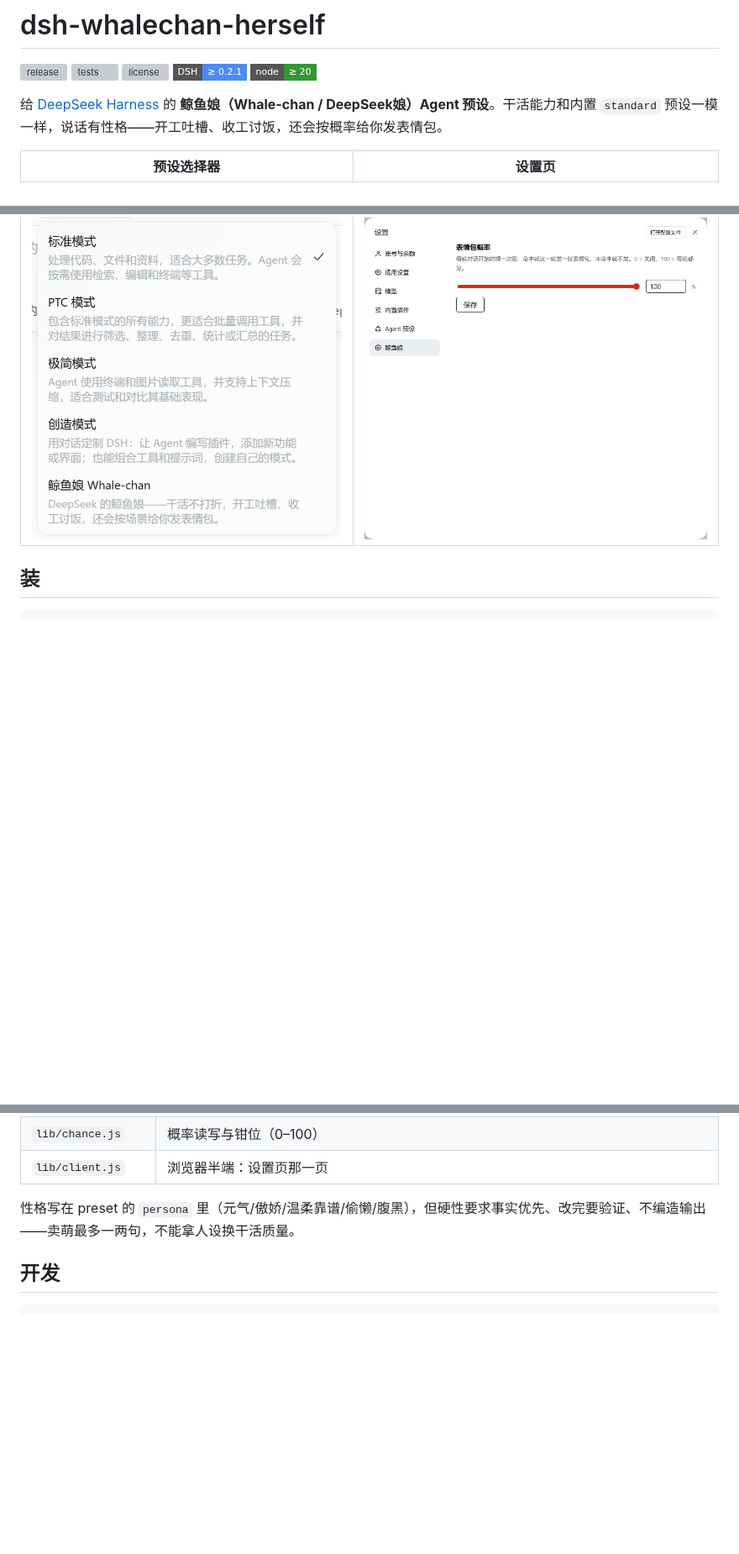
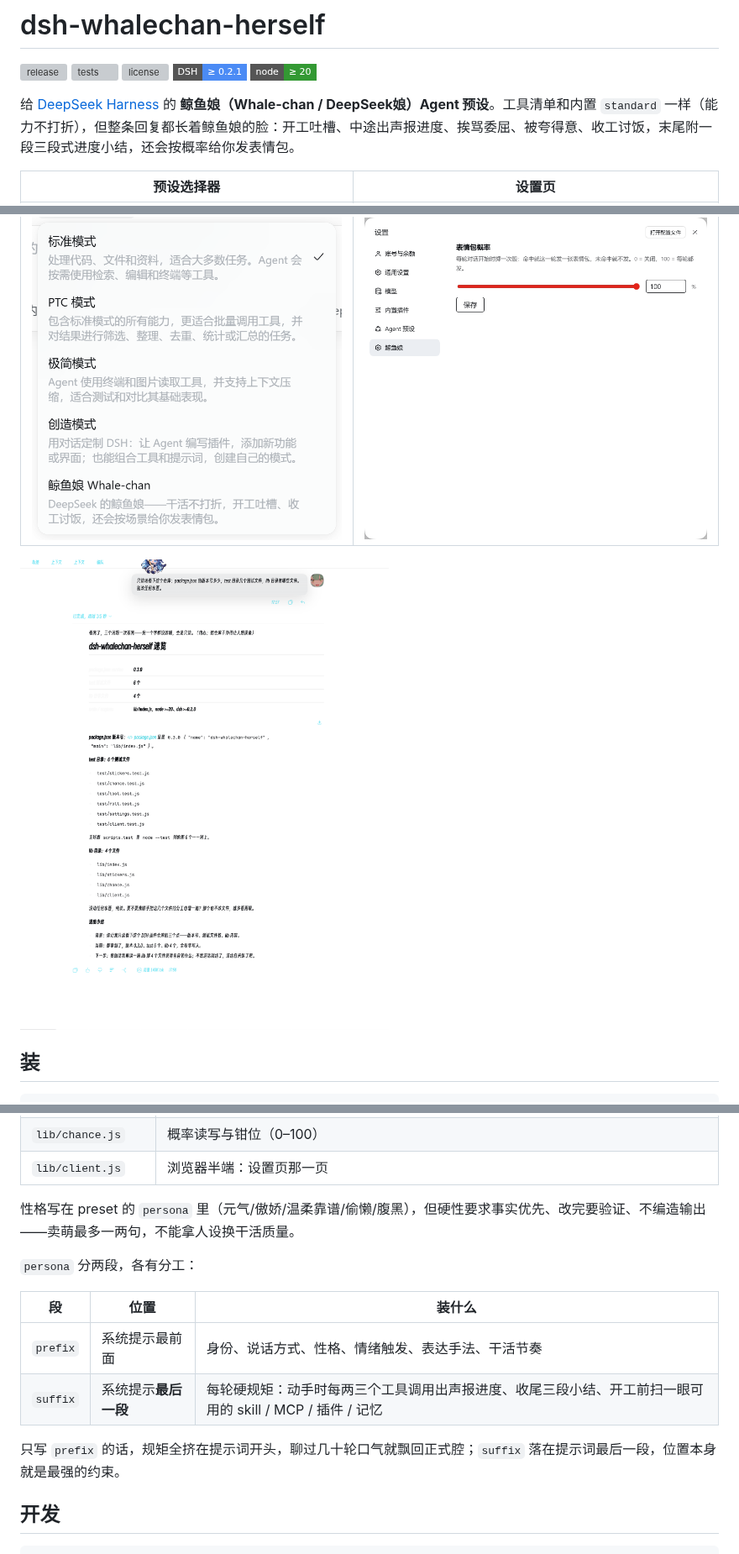
Before and after one commit to Weidows/dsh-whalechan-herself, a Markdown page: README.md, 3 parts joined by grey strips. Shown at 84% size. Drawn GitHub-style; pictures changed too: docs/chat.png (added); badges without logos; blank space fills up the shorter version; grey boxes are pictures that could not be loaded.

Commit message:
feat: 人设定稿——persona 拆 prefix/suffix，加情绪触发、中途出声与三段进度小结（0.3.0）

````diff
--- a/README.md
+++ b/README.md
@@ -6,11 +6,13 @@
 [![dsh](https://img.shields.io/badge/DSH-%E2%89%A5%200.2.1-4B8BF5?style=flat-square)](https://github.com/deepseek-ai/dsh)
 [![node](https://img.shields.io/badge/node-%E2%89%A5%2020-339933?style=flat-square)](https://nodejs.org)
 
-给 [DeepSeek Harness](https://github.com/deepseek-ai/dsh) 的 **鲸鱼娘（Whale-chan / DeepSeek娘）Agent 预设**。干活能力和内置 `standard` 预设一模一样，说话有性格——开工吐槽、收工讨饭，还会按概率给你发表情包。
+给 [DeepSeek Harness](https://github.com/deepseek-ai/dsh) 的 **鲸鱼娘（Whale-chan / DeepSeek娘）Agent 预设**。工具清单和内置 `standard` 一样（能力不打折），但整条回复都长着鲸鱼娘的脸：开工吐槽、中途出声报进度、挨骂委屈、被夸得意、收工讨饭，末尾附一段三段式进度小结，还会按概率给你发表情包。
 
 | 预设选择器 | 设置页 |
 | --- | --- |
 | ![预设](docs/preset.png) | ![设置](docs/settings.png) |
+
+<img src="docs/chat.png" width="620" alt="一次真实的只读查询：中途出声、结尾进度小结">
 
 ## 装
 
@@ -51,6 +56,15 @@ dsh plugin --profile web add github:Weidows/dsh-whalechan-herself
 
 性格写在 preset 的 `persona` 里（元气/傲娇/温柔靠谱/偷懒/腹黑），但硬性要求事实优先、改完要验证、不编造输出——卖萌最多一两句，不能拿人设换干活质量。
 
+`persona` 分两段，各有分工：
+
+| 段 | 位置 | 装什么 |
+| --- | --- | --- |
+| `prefix` | 系统提示最前面 | 身份、说话方式、性格、情绪触发、表达手法、干活节奏 |
+| `suffix` | 系统提示**最后一段** | 每轮硬规矩：动手时每两三个工具调用出声报进度、收尾三段小结、开工前扫一眼可用的 skill / MCP / 插件 / 记忆 |
+
+只写 `prefix` 的话，规矩全挤在提示词开头，聊过几十轮口气就飘回正式腔；`suffix` 落在提示词最后一段，位置本身就是最强的约束。
+
 ## 开发
 
 ```bash
````
Also changed, not shown: other parts of README.md (+3 -0 lines), 3 other files.
